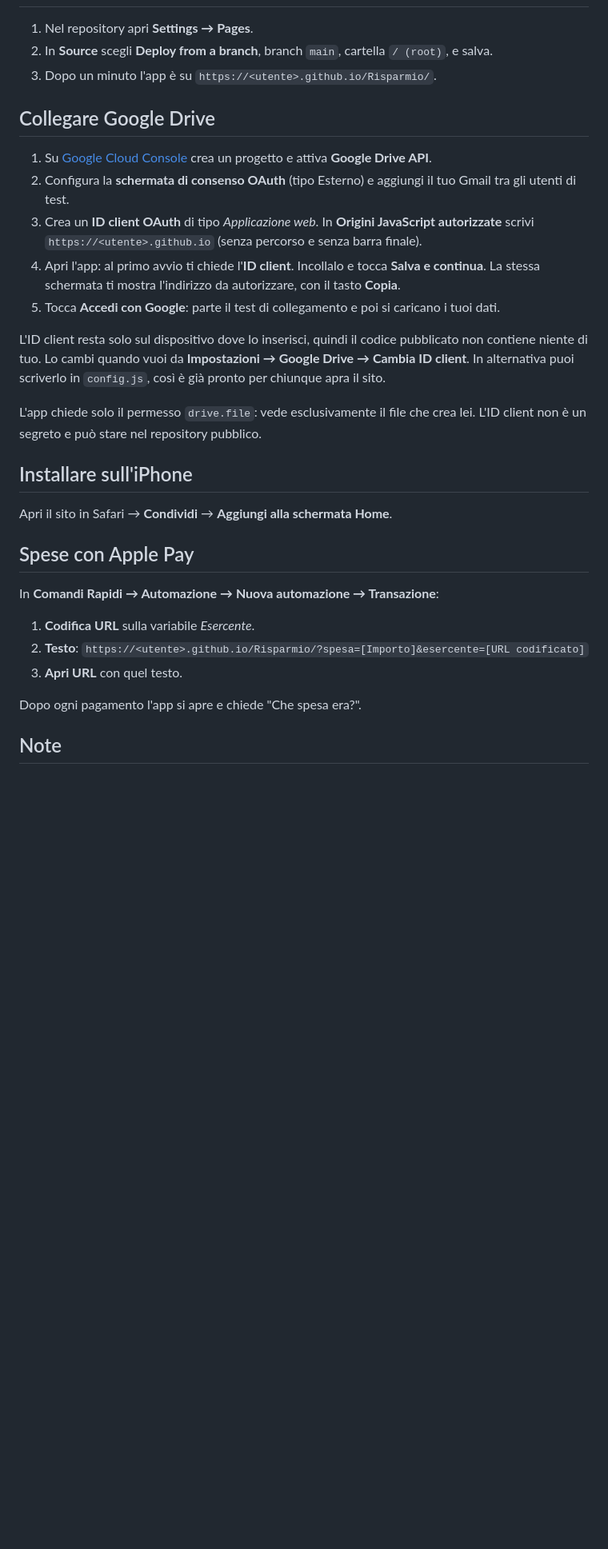
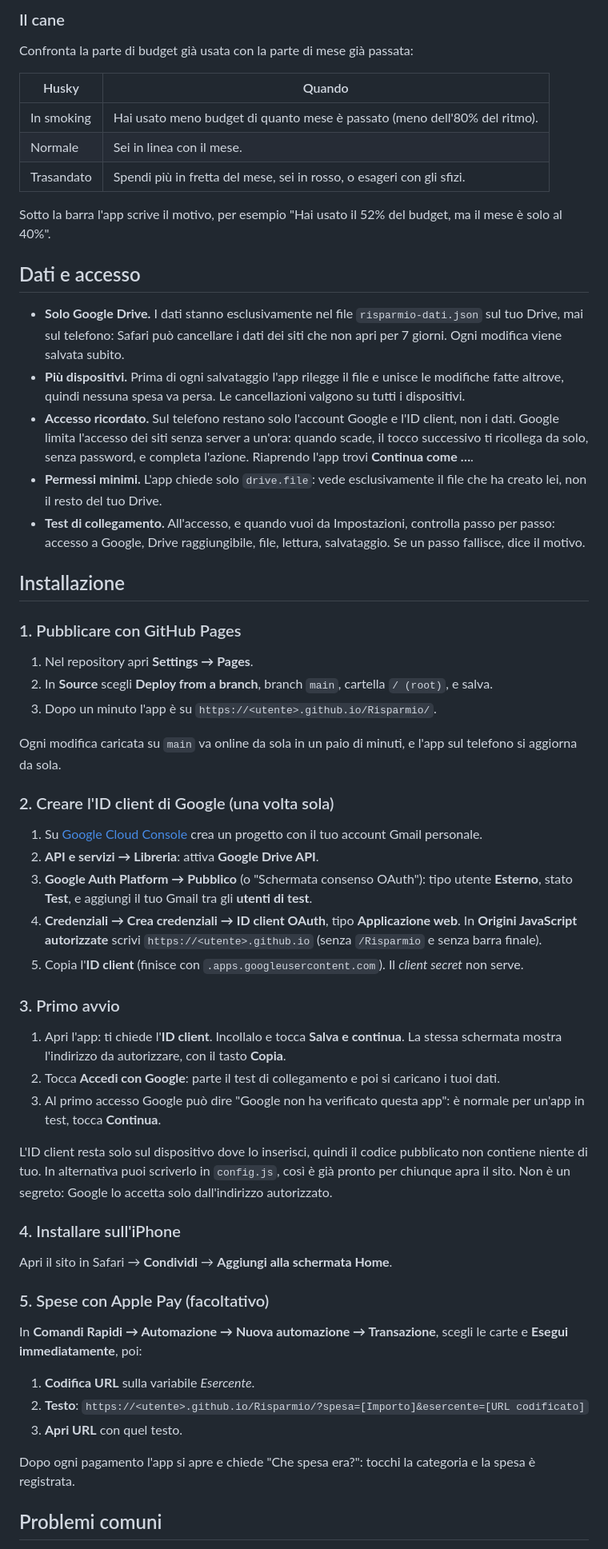
Before and after one commit to GaggiaFederico/Risparmio, a Markdown page: README.md, the part around one of its changes. Shown at 80% size. Rendered like a GitHub page; blank space fills up the shorter version.

```diff
--- a/README.md
+++ b/README.md
@@ -26,33 +48,62 @@ Si installa dalla schermata Home. Nessun server: solo HTML, CSS e JavaScript. Se
+### Il cane
+
+Confronta la parte di budget già usata con la parte di mese già passata:
+
+| Husky | Quando |
+| --- | --- |
+| In smoking | Hai usato meno budget di quanto mese è passato (meno dell'80% del ritmo). |
+| Normale | Sei in linea con il mese. |
+| Trasandato | Spendi più in fretta del mese, sei in rosso, o esageri con gli sfizi. |
+
+Sotto la barra l'app scrive il motivo, per esempio "Hai usato il 52% del budget, ma il mese è solo al 40%".
+
+## Dati e accesso
+
+- **Solo Google Drive.** I dati stanno esclusivamente nel file `risparmio-dati.json` sul tuo Drive, mai sul telefono: Safari può cancellare i dati dei siti che non apri per 7 giorni. Ogni modifica viene salvata subito.
+- **Più dispositivi.** Prima di ogni salvataggio l'app rilegge il file e unisce le modifiche fatte altrove, quindi nessuna spesa va persa. Le cancellazioni valgono su tutti i dispositivi.
+- **Accesso ricordato.** Sul telefono restano solo l'account Google e l'ID client, non i dati. Google limita l'accesso dei siti senza server a un'ora: quando scade, il tocco successivo ti ricollega da solo, senza password, e completa l'azione. Riaprendo l'app trovi **Continua come …**.
+- **Permessi minimi.** L'app chiede solo `drive.file`: vede esclusivamente il file che ha creato lei, non il resto del tuo Drive.
+- **Test di collegamento.** All'accesso, e quando vuoi da Impostazioni, controlla passo per passo: accesso a Google, Drive raggiungibile, file, lettura, salvataggio. Se un passo fallisce, dice il motivo.
+
+## Installazione
+
+### 1. Pubblicare con GitHub Pages
 
 1. Nel repository apri **Settings → Pages**.
 2. In **Source** scegli **Deploy from a branch**, branch `main`, cartella `/ (root)`, e salva.
 3. Dopo un minuto l'app è su `https://<utente>.github.io/Risparmio/`.
 
-## Collegare Google Drive
+Ogni modifica caricata su `main` va online da sola in un paio di minuti, e l'app sul telefono si aggiorna da sola.
 
-1. Su [Google Cloud Console](https://console.cloud.google.com/) crea un progetto e attiva **Google Drive API**.
-2. Configura la **schermata di consenso OAuth** (tipo Esterno) e aggiungi il tuo Gmail tra gli utenti di test.
-3. Crea un **ID client OAuth** di tipo *Applicazione web*. In **Origini JavaScript autorizzate** scrivi `https://<utente>.github.io` (senza percorso e senza barra finale).
-4. Apri l'app: al primo avvio ti chiede l'**ID client**. Incollalo e tocca **Salva e continua**. La stessa schermata ti mostra l'indirizzo da autorizzare, con il tasto **Copia**.
-5. Tocca **Accedi con Google**: parte il test di collegamento e poi si caricano i tuoi dati.
+### 2. Creare l'ID client di Google (una volta sola)
 
-L'ID client resta solo sul dispositivo dove lo inserisci, quindi il codice pubblicato non contiene niente di tuo. Lo cambi quando vuoi da **Impostazioni → Google Drive → Cambia ID client**. In alternativa puoi scriverlo in `config.js`, così è già pronto per chiunque apra il sito.
+1. Su [Google Cloud Console](https://console.cloud.google.com/) crea un progetto con il tuo account Gmail personale.
+2. **API e servizi → Libreria**: attiva **Google Drive API**.
+3. **Google Auth Platform → Pubblico** (o "Schermata consenso OAuth"): tipo utente **Esterno**, stato **Test**, e aggiungi il tuo Gmail tra gli **utenti di test**.
+4. **Credenziali → Crea credenziali → ID client OAuth**, tipo **Applicazione web**. In **Origini JavaScript autorizzate** scrivi `https://<utente>.github.io` (senza `/Risparmio` e senza barra finale).
+5. Copia l'**ID client** (finisce con `.apps.googleusercontent.com`). Il *client secret* non serve.
 
-L'app chiede solo il permesso `drive.file`: vede esclusivamente il file che crea lei. L'ID client non è un segreto e può stare nel repository pubblico.
+### 3. Primo avvio
 
-## Installare sull'iPhone
+1. Apri l'app: ti chiede l'**ID client**. Incollalo e tocca **Salva e continua**. La stessa schermata mostra l'indirizzo da autorizzare, con il tasto **Copia**.
+2. Tocca **Accedi con Google**: parte il test di collegamento e poi si caricano i tuoi dati.
+3. Al primo accesso Google può dire "Google non ha verificato questa app": è normale per un'app in test, tocca **Continua**.
+
+L'ID client resta solo sul dispositivo dove lo inserisci, quindi il codice pubblicato non contiene niente di tuo. In alternativa puoi scriverlo in `config.js`, così è già pronto per chiunque apra il sito. Non è un segreto: Google lo accetta solo dall'indirizzo autorizzato.
+
+### 4. Installare sull'iPhone
 
 Apri il sito in Safari → **Condividi** → **Aggiungi alla schermata Home**.
 
-## Spese con Apple Pay
+### 5. Spese con Apple Pay (facoltativo)
 
-In **Comandi Rapidi → Automazione → Nuova automazione → Transazione**:
+In **Comandi Rapidi → Automazione → Nuova automazione → Transazione**, scegli le carte e **Esegui immediatamente**, poi:
 
 1. **Codifica URL** sulla variabile *Esercente*.
 2. **Testo**: `https://<utente>.github.io/Risparmio/?spesa=[Importo]&esercente=[URL codificato]`
 3. **Apri URL** con quel testo.
 
-Dopo ogni pagamento l'app si apre e chiede "Che spesa era?".
+Dopo ogni pagamento l'app si apre e chiede "Che spesa era?": tocchi la categoria e la spesa è registrata.
 
-## Note
+## Problemi comuni
 
```
Also changed, not shown: other parts of README.md (+62 -22 lines), docs/schermate.jpg (added).
